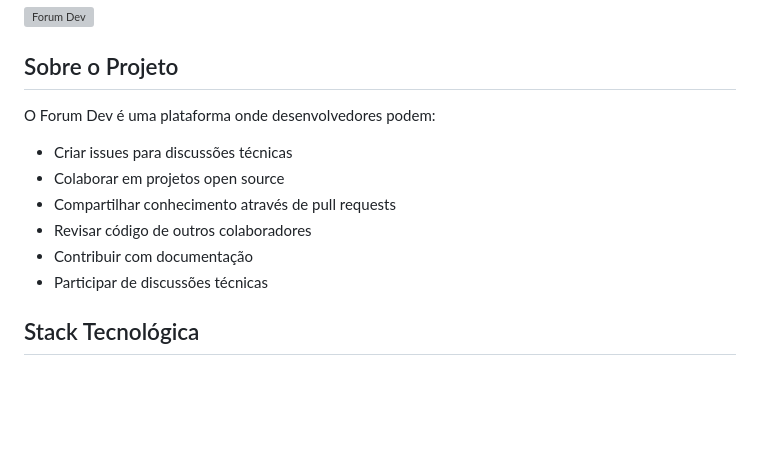
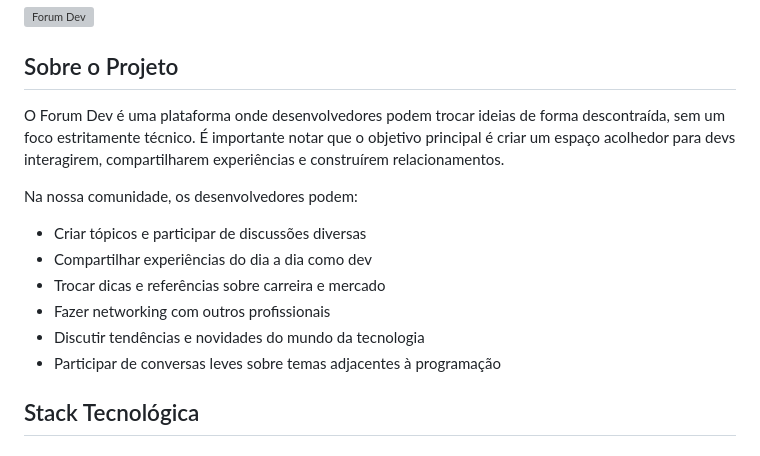
Before and after one commit to pachicodes/forum-dev, a Markdown page: README.md, the part around the change. GitHub-like rendering; blank space fills up the shorter version; grey boxes are pictures that could not be loaded.

Commit message:
atualiza a descrição do projeto no README para refletir o foco em interações descontraídas e troca de experiências entre desenvolvedores

```diff
--- a/README.md
+++ b/README.md
@@ -6,14 +6,16 @@ Um espaço virtual para desenvolvedores trocarem ideias, dúvidas e compartilhar
 
 ## Sobre o Projeto
 
-O Forum Dev é uma plataforma onde desenvolvedores podem:
+O Forum Dev é uma plataforma onde desenvolvedores podem trocar ideias de forma descontraída, sem um foco estritamente técnico. É importante notar que o objetivo principal é criar um espaço acolhedor para devs interagirem, compartilharem experiências e construírem relacionamentos.
 
-- Criar issues para discussões técnicas
-- Colaborar em projetos open source
-- Compartilhar conhecimento através de pull requests
-- Revisar código de outros colaboradores
-- Contribuir com documentação
-- Participar de discussões técnicas
+Na nossa comunidade, os desenvolvedores podem:
+
+- Criar tópicos e participar de discussões diversas
+- Compartilhar experiências do dia a dia como dev
+- Trocar dicas e referências sobre carreira e mercado
+- Fazer networking com outros profissionais
+- Discutir tendências e novidades do mundo da tecnologia
+- Participar de conversas leves sobre temas adjacentes à programação
 
 ## Stack Tecnológica
 
```
